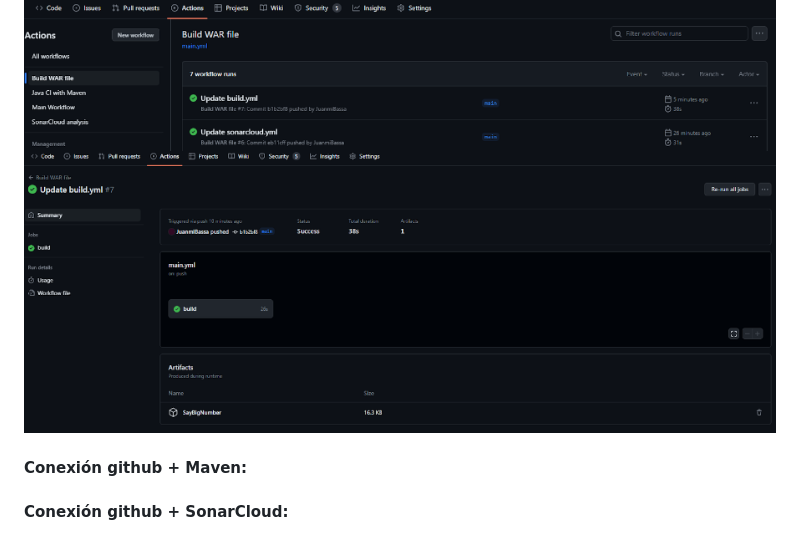
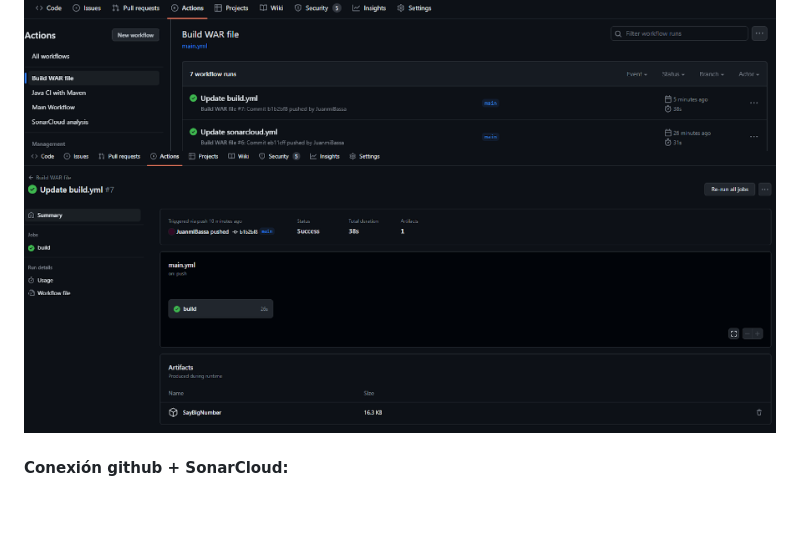
Before and after one commit to JuanmiBassa/SayBigNumbersService, a Markdown page: README.md, the part around the change. Drawn GitHub-style; blank space fills up the shorter version.

```diff
--- a/README.md
+++ b/README.md
@@ -88,8 +88,6 @@ En esta configuración podemos ver que ejecutará el comando “mvn clean packag
 ![Pipeline7](docsImages/pipeline7.PNG)
 ![Pipeline8](docsImages/pipeline8.PNG)
 
-#### Conexión github + Maven:
-
 #### Conexión github + SonarCloud:
 Una vez tengamos configurado el proyecto en SonarCloud web, para su vinculación con GitHub Actions debemos entrar en nuestro proyecto en “SonarCloud > administration > Analysis Method”, en este apartado encontraremos la opción de Analizar el proyecto con GitHub Action .
 Una vez dentro, podemos observar una serie de pasos a seguir para realizar la conexión:
```
